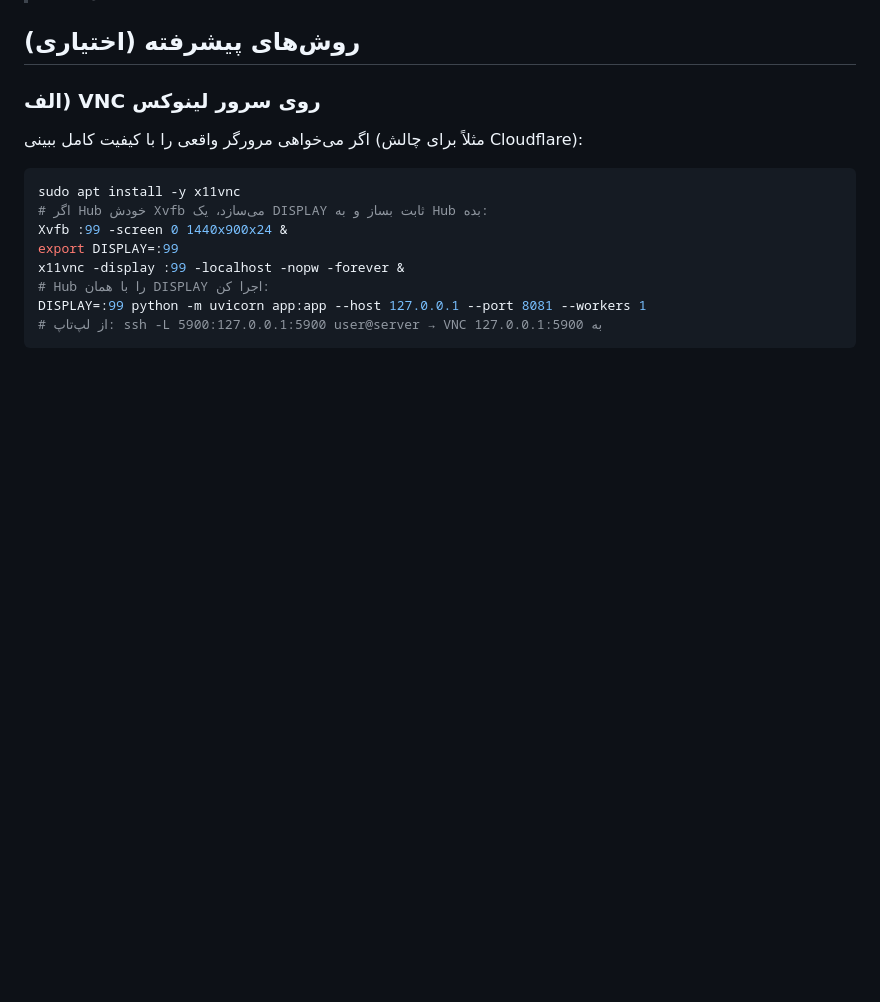
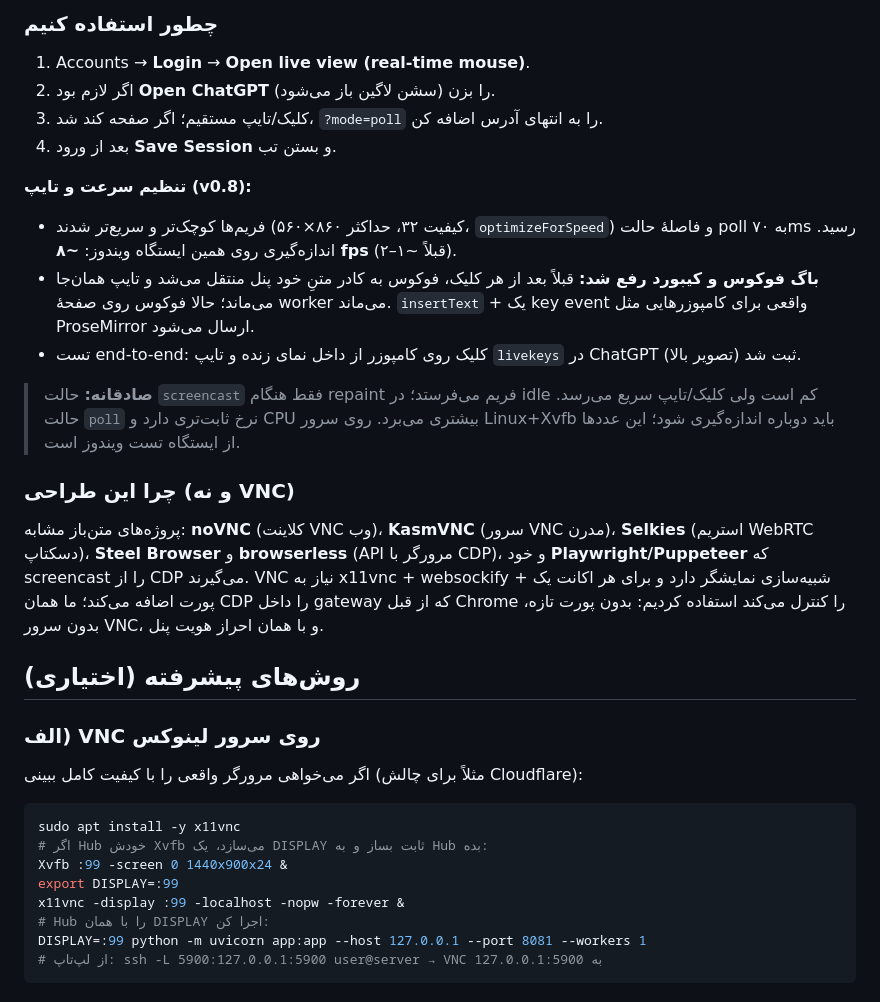
Before and after one commit to BobbyJoonz/ninja-image-hub, a Markdown page: docs/LOGIN_FA.md, the part around one of its changes. Rendered like a GitHub page; blank space fills up the shorter version.

```diff
--- a/docs/LOGIN_FA.md
+++ b/docs/LOGIN_FA.md
@@ -212,3 +230,20 @@ Hub در هر Start، یک وصلهٔ کوچک و محافظت‌شده روی g
+### چطور استفاده کنیم
+1. Accounts → **Login** → **Open live view (real-time mouse)**.
+2. اگر لازم بود **Open ChatGPT** را بزن (سشن لاگین باز می‌شود).
+3. کلیک/تایپ مستقیم؛ اگر صفحه کند شد، `?mode=poll` را به انتهای آدرس اضافه کن.
+4. بعد از ورود **Save Session** و بستن تب.
+
+**تنظیم سرعت و تایپ (v0.8):**
+- فریم‌ها کوچک‌تر و سریع‌تر شدند (کیفیت ۳۲، حداکثر ۸۶۰×۵۶۰، `optimizeForSpeed`) و فاصلهٔ حالت poll به ۷۰ms رسید. اندازه‌گیری روی همین ایستگاه ویندوز: **~۸ fps** (قبلاً ~۱–۲).
+- **باگ فوکوس و کیبورد رفع شد:** قبلاً بعد از هر کلیک، فوکوس به کادر متنِ خود پنل منتقل می‌شد و تایپ همان‌جا می‌ماند؛ حالا فوکوس روی صفحهٔ worker می‌ماند. `insertText` + یک key event واقعی برای کامپوزرهایی مثل ProseMirror ارسال می‌شود.
+- تست end-to-end: کلیک روی کامپوزر از داخل نمای زنده و تایپ `livekeys` در ChatGPT ثبت شد (تصویر بالا).
+
+> **صادقانه:** حالت `screencast` فقط هنگام repaint فریم می‌فرستد؛ در idle کم است ولی کلیک/تایپ سریع می‌رسد. حالت `poll` نرخ ثابت‌تری دارد و CPU بیشتری می‌برد. روی سرور Linux+Xvfb باید دوباره اندازه‌گیری شود؛ این عددها از ایستگاه تست ویندوز است.
+
+### چرا این طراحی (و نه VNC)
+پروژه‌های متن‌باز مشابه: **noVNC** (کلاینت VNC وب)، **KasmVNC** (سرور VNC مدرن)، **Selkies** (استریم WebRTC دسکتاپ)، **Steel Browser** و **browserless** (API مرورگر با CDP)، و خود **Playwright/Puppeteer** که screencast را از CDP می‌گیرند. VNC نیاز به x11vnc + websockify + شبیه‌سازی نمایشگر دارد و برای هر اکانت یک پورت اضافه می‌کند؛ ما همان CDP را داخل gateway که از قبل Chrome را کنترل می‌کند استفاده کردیم: بدون پورت تازه، بدون سرور VNC، و با همان احراز هویت پنل.
+
+
 ## روش‌های پیشرفته (اختیاری)
 
 ### الف) VNC روی سرور لینوکس
```
Also changed, not shown: other parts of docs/LOGIN_FA.md (+18 -0 lines), AGENTS.md (+1 -1 lines), README.md (+10 -2 lines), docs/images/live-typing.png (added), docs/images/live-view.png (added), 11 other files.
